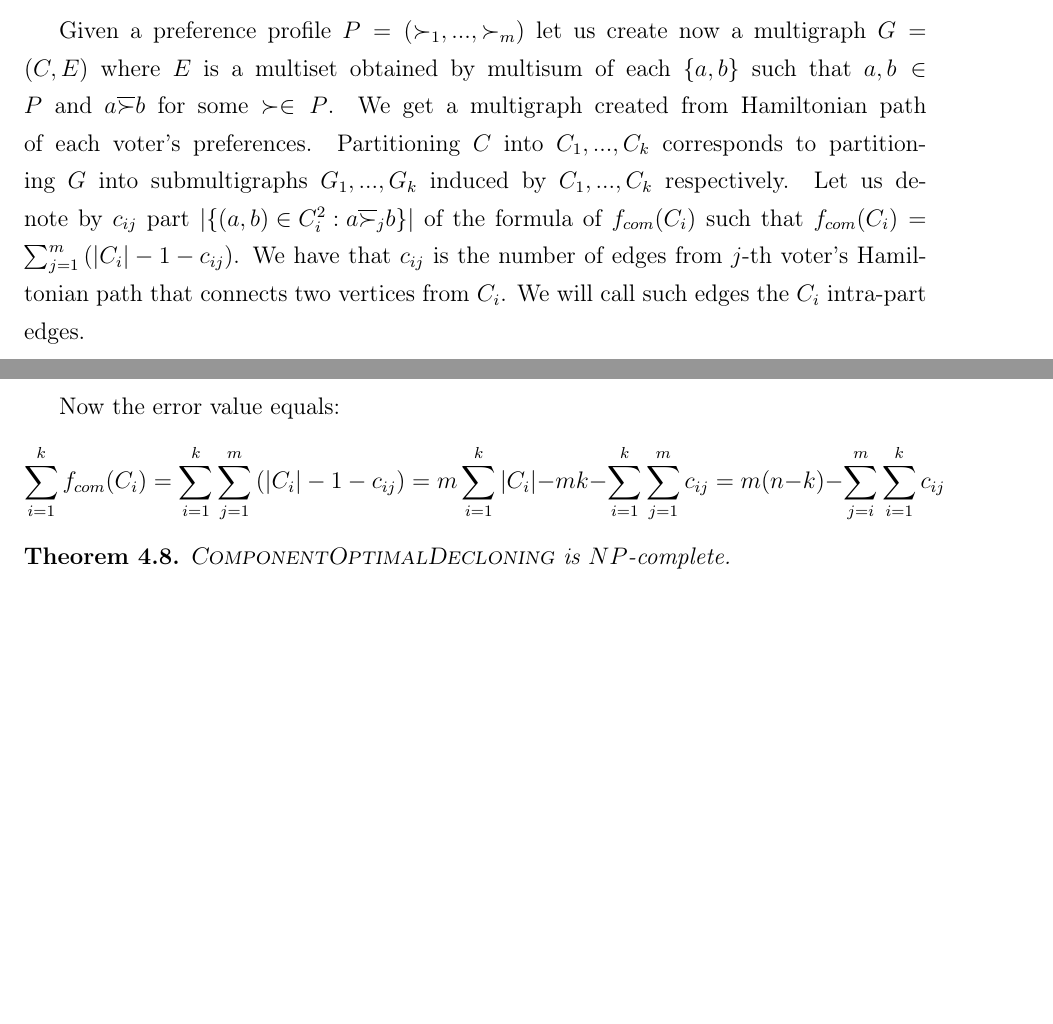
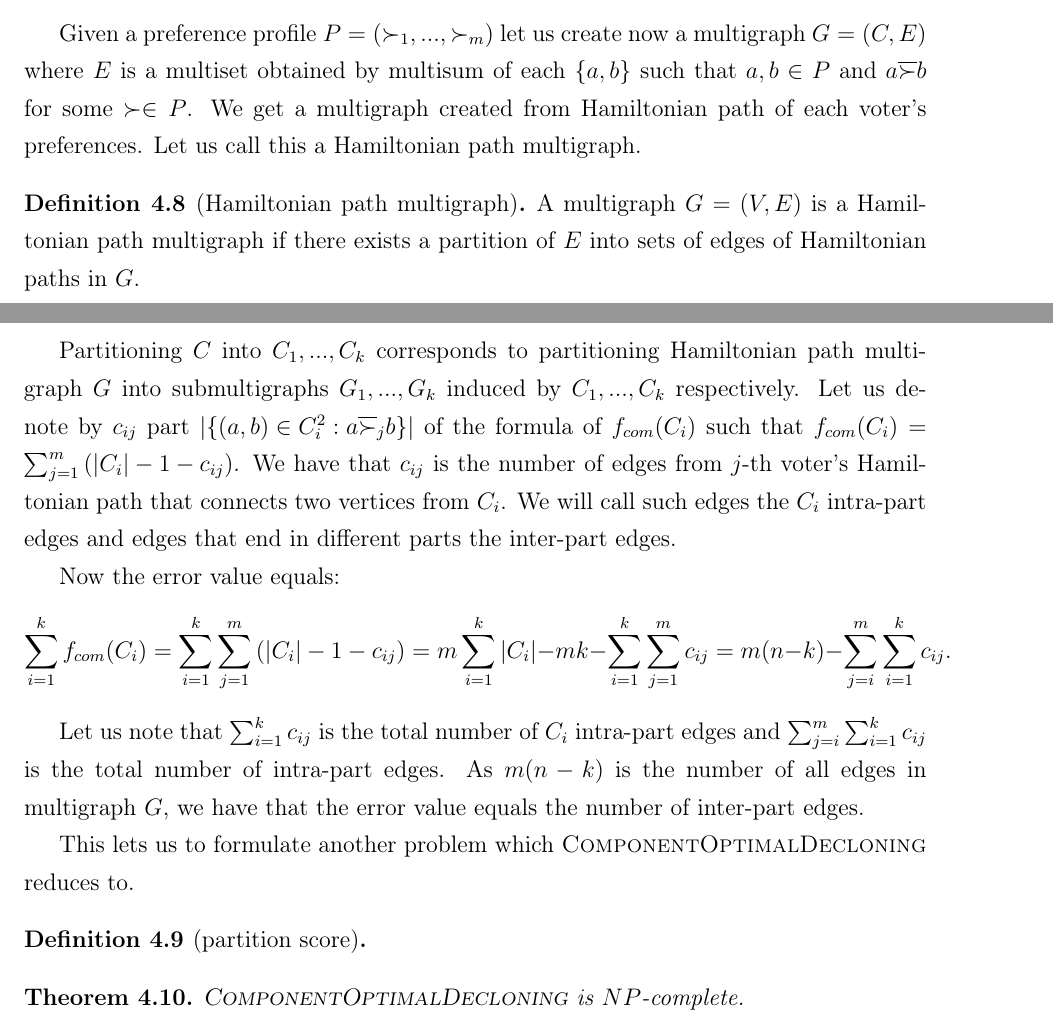
Before and after one commit to pog992/thesis, a LaTeX thesis (detecting-clones.tex, which reads imperfect.tex): two parts of pages 15 and 16 of 18, joined at a grey line, cut so that both start at the same text, the shorter picture padded with empty space. Compiled offline with pdfLaTeX.

Commit message:
closer to Hamiltonian path multipath partition

```diff
--- a/imperfect.tex
+++ b/imperfect.tex
@@ -139,15 +139,23 @@ Given a preference profile $P = (\succ_1, ..., \succ_m)$ let us create now a mul
 where $E$ is a multiset obtained by multisum
 of each $\{a,b\}$ such that $a,b \in P$ and $a \overline{\succ} b$ for some $\succ \in P$.
 We get a multigraph created from Hamiltonian path of each voter's preferences.
+Let us call this a Hamiltonian path multigraph.
+
+\begin{defn}[Hamiltonian path multigraph]
+A multigraph $G=(V,E)$ is a Hamiltonian path multigraph if there exists a partition of $E$
+into sets of edges of Hamiltonian paths in $G$.
+\end{defn}
+
 Partitioning $C$ into $C_1,...,C_k$ corresponds to
-partitioning $G$ into submultigraphs $G_1,...,G_k$ induced by $C_1,...,C_k$ respectively.
+partitioning Hamiltonian path multigraph $G$ into submultigraphs $G_1,...,G_k$
+induced by $C_1,...,C_k$ respectively.
 Let us denote by $c_{ij}$ part
 $\abs{\left\lbrace \left( a,b \right) \in C_i^2 : a \overline{\succ}_j b \right\rbrace }$
 of the formula of $f_{com}(C_i)$ such that
 $f_{com}(C_i) = \sum_{j=1}^m \left( \abs{C_i} - 1 - c_{ij} \right)$.
 We have that $c_{ij}$ is the number of edges from $j$-th voter's Hamiltonian path
 that connects two vertices from $C_i$.
-We will call such edges the $C_i$ intra-part edges.
+We will call such edges the $C_i$ intra-part edges and edges that end in different parts the inter-part edges.
 
 Now the error value equals:
 $$
@@ -155,9 +163,19 @@ $$
 \sum_{i=1}^k \sum_{j=1}^m \left( \abs{C_i} - 1 - c_{ij} \right) =
 m \sum_{i=1}^k \abs{C_i} - m k - \sum_{i=1}^k \sum_{j=1}^m c_{ij} =
 m(n-k) - \sum_{j=i}^m \sum_{i=1}^k c_{ij}
-$$
+\text{.}$$
 
+Let us note that $\sum_{i=1}^k c_{ij}$ is the total number of $C_i$ intra-part edges
+and $\sum_{j=i}^m \sum_{i=1}^k c_{ij}$ is the total number of intra-part edges.
+As $m(n-k)$ is the number of all edges in multigraph $G$,
+we have that the error value equals the number of inter-part edges.
+% TODO score interpretation
 
+This lets us to formulate another problem which \textsc{ComponentOptimalDecloning} reduces to.
+
+\begin{defn}[partition score]
+
+\end{defn}
 
 
 \begin{thm}
```
